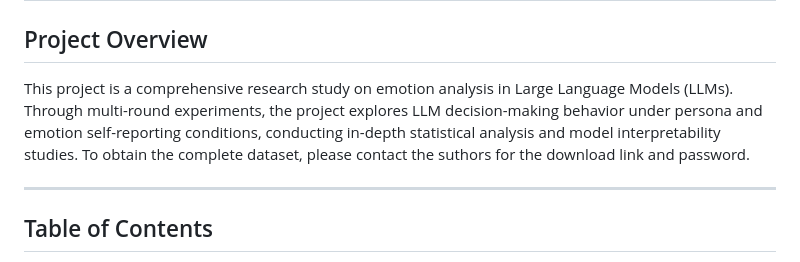
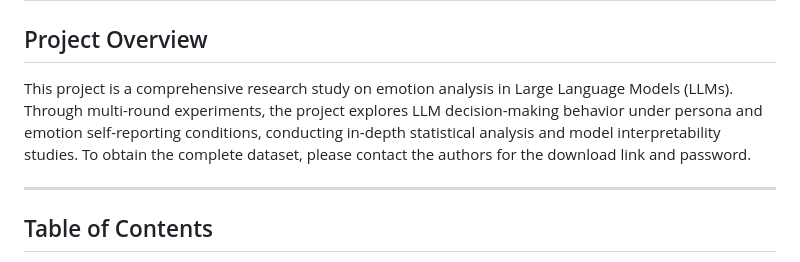
Before and after one commit to DBSEED1011/LLM-emotion-project, a Markdown page: README.md, the part around the change. GitHub-like rendering.

```diff
--- a/README.md
+++ b/README.md
@@ -2,7 +2,7 @@
 
 ## Project Overview
 
-This project is a comprehensive research study on emotion analysis in Large Language Models (LLMs). Through multi-round experiments, the project explores LLM decision-making behavior under persona and emotion self-reporting conditions, conducting in-depth statistical analysis and model interpretability studies. To obtain the complete dataset, please contact the suthors for the download link and password.
+This project is a comprehensive research study on emotion analysis in Large Language Models (LLMs). Through multi-round experiments, the project explores LLM decision-making behavior under persona and emotion self-reporting conditions, conducting in-depth statistical analysis and model interpretability studies. To obtain the complete dataset, please contact the authors for the download link and password.
 
 ---
 
```
